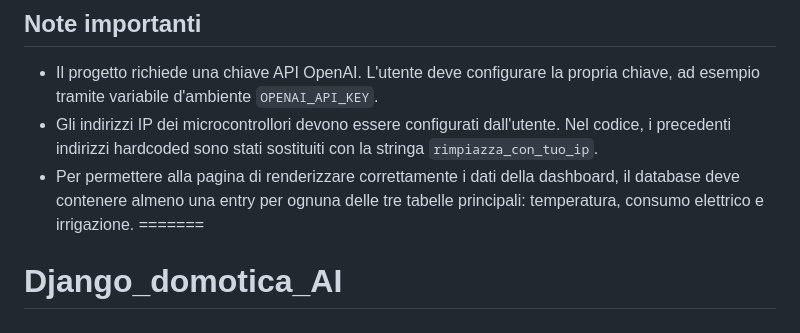
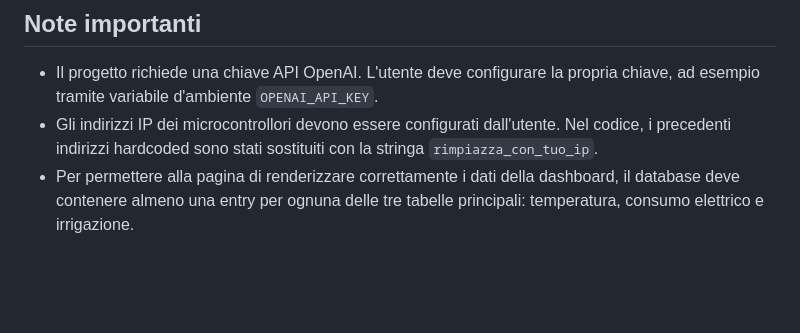
Before and after one commit to Rod-Belo04/Django_domotica_AI, a Markdown page: README.md, the part around the change. GitHub-like rendering; blank space fills up the shorter version.

Commit message:
piccole modifiche al readme

```diff
--- a/README.md
+++ b/README.md
@@ -75,5 +75,3 @@ Il modello interpreta la richiesta dell'utente, mentre il backend Django mantien
 - Il progetto richiede una chiave API OpenAI. L'utente deve configurare la propria chiave, ad esempio tramite variabile d'ambiente `OPENAI_API_KEY`.
 - Gli indirizzi IP dei microcontrollori devono essere configurati dall'utente. Nel codice, i precedenti indirizzi hardcoded sono stati sostituiti con la stringa `rimpiazza_con_tuo_ip`.
 - Per permettere alla pagina di renderizzare correttamente i dati della dashboard, il database deve contenere almeno una entry per ognuna delle tre tabelle principali: temperatura, consumo elettrico e irrigazione.
-=======
-# Django_domotica_AI
```
